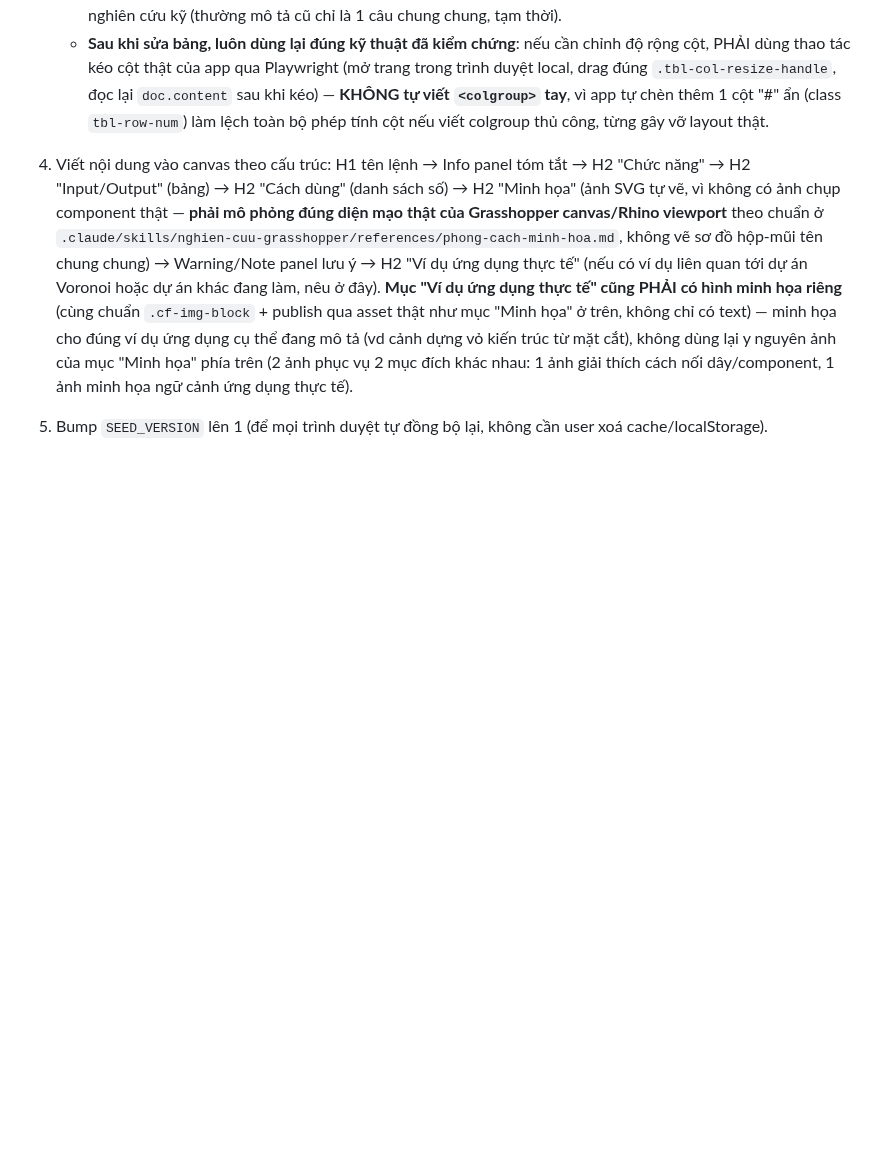
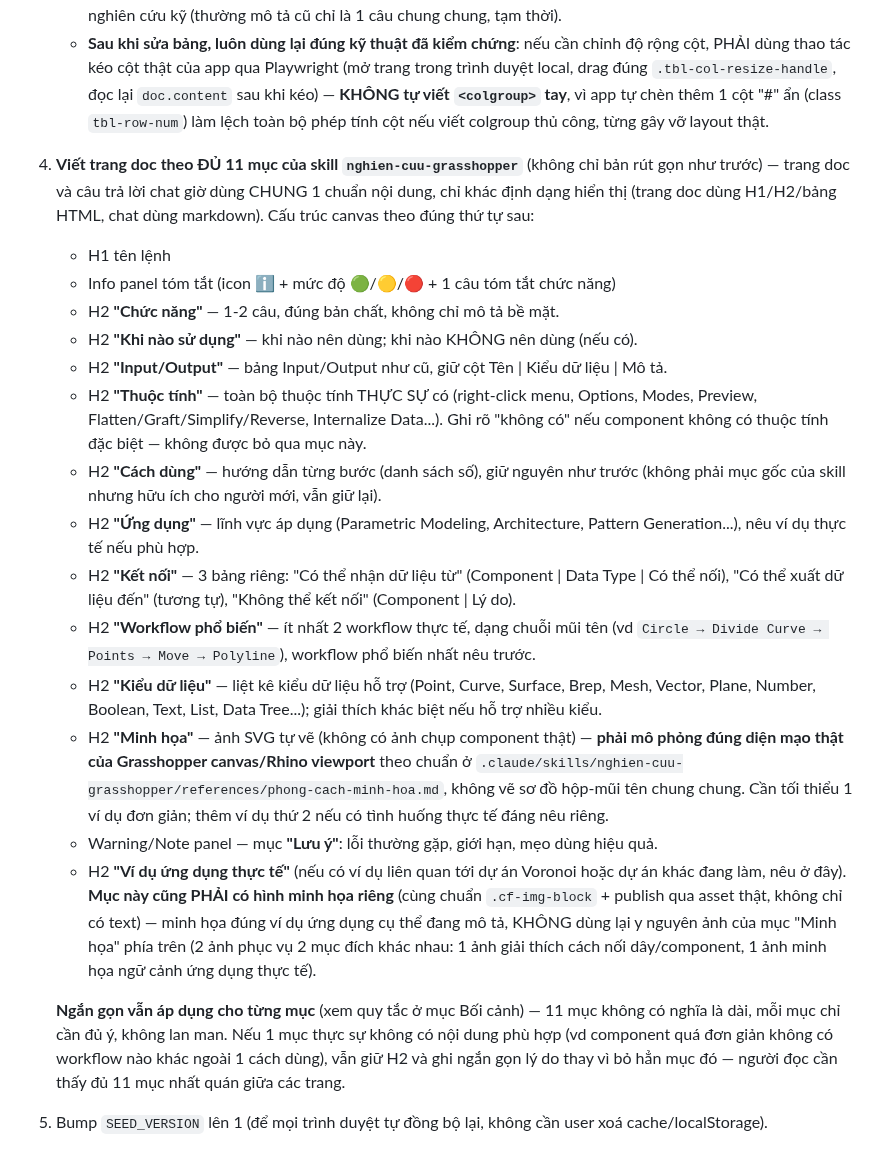
Before and after one commit to nguyencam190/Document_Grasshopper, a Markdown page: CLAUDE.md, the part around the change. GitHub-like rendering; blank space fills up the shorter version.

Commit message:
Expand doc page template to the skill's full 11-section structure
Doc pages in Grasshopper.html now cover the same 11 sections as chat
answers from the nghien-cuu-grasshopper skill (Chức năng, Khi nào sử
dụng, Input/Output, Thuộc tính, Cách dùng, Ứng dụng, Kết nối, Workflow
phổ biến, Kiểu dữ liệu, Minh họa, Lưu ý, Ví dụ ứng dụng thực tế) instead
of the previous abbreviated 6-section template.

```diff
--- a/CLAUDE.md
+++ b/CLAUDE.md
@@ -177,17 +177,43 @@ nhưng không dùng nó để sửa nữa). Quy trình lấy/ghi file qua API (r
      `.tbl-col-resize-handle`, đọc lại `doc.content` sau khi kéo) — **KHÔNG tự viết `<colgroup>` tay**,
      vì app tự chèn thêm 1 cột "#" ẩn (class `tbl-row-num`) làm lệch toàn bộ phép tính cột nếu viết
      colgroup thủ công, từng gây vỡ layout thật.
-4. Viết nội dung vào canvas theo cấu trúc: H1 tên lệnh → Info panel tóm tắt → H2 "Chức năng" →
-   H2 "Input/Output" (bảng) → H2 "Cách dùng" (danh sách số) → H2 "Minh họa" (ảnh SVG tự vẽ, vì
-   không có ảnh chụp component thật — **phải mô phỏng đúng diện mạo thật của Grasshopper canvas/Rhino
-   viewport** theo chuẩn ở `.claude/skills/nghien-cuu-grasshopper/references/phong-cach-minh-hoa.md`,
-   không vẽ sơ đồ hộp-mũi tên chung chung) → Warning/Note panel lưu ý → H2 "Ví dụ ứng dụng thực tế"
-   (nếu có ví dụ liên quan tới dự án Voronoi hoặc dự án khác đang làm, nêu ở đây). **Mục "Ví dụ ứng
-   dụng thực tế" cũng PHẢI có hình minh họa riêng** (cùng chuẩn `.cf-img-block` + publish qua asset
-   thật như mục "Minh họa" ở trên, không chỉ có text) — minh họa cho đúng ví dụ ứng dụng cụ thể đang
-   mô tả (vd cảnh dựng vỏ kiến trúc từ mặt cắt), không dùng lại y nguyên ảnh của mục "Minh họa" phía
-   trên (2 ảnh phục vụ 2 mục đích khác nhau: 1 ảnh giải thích cách nối dây/component, 1 ảnh minh họa
-   ngữ cảnh ứng dụng thực tế).
+4. **Viết trang doc theo ĐỦ 11 mục của skill `nghien-cuu-grasshopper`** (không chỉ bản rút gọn như
+   trước) — trang doc và câu trả lời chat giờ dùng CHUNG 1 chuẩn nội dung, chỉ khác định dạng hiển thị
+   (trang doc dùng H1/H2/bảng HTML, chat dùng markdown). Cấu trúc canvas theo đúng thứ tự sau:
+   - H1 tên lệnh
+   - Info panel tóm tắt (icon ℹ️ + mức độ 🟢/🟡/🔴 + 1 câu tóm tắt chức năng)
+   - H2 **"Chức năng"** — 1-2 câu, đúng bản chất, không chỉ mô tả bề mặt.
+   - H2 **"Khi nào sử dụng"** — khi nào nên dùng; khi nào KHÔNG nên dùng (nếu có).
+   - H2 **"Input/Output"** — bảng Input/Output như cũ, giữ cột Tên | Kiểu dữ liệu | Mô tả.
+   - H2 **"Thuộc tính"** — toàn bộ thuộc tính THỰC SỰ có (right-click menu, Options, Modes, Preview,
+     Flatten/Graft/Simplify/Reverse, Internalize Data...). Ghi rõ "không có" nếu component không có
+     thuộc tính đặc biệt — không được bỏ qua mục này.
+   - H2 **"Cách dùng"** — hướng dẫn từng bước (danh sách số), giữ nguyên như trước (không phải mục
+     gốc của skill nhưng hữu ích cho người mới, vẫn giữ lại).
+   - H2 **"Ứng dụng"** — lĩnh vực áp dụng (Parametric Modeling, Architecture, Pattern Generation...),
+     nêu ví dụ thực tế nếu phù hợp.
+   - H2 **"Kết nối"** — 3 bảng riêng: "Có thể nhận dữ liệu từ" (Component | Data Type | Có thể nối),
+     "Có thể xuất dữ liệu đến" (tương tự), "Không thể kết nối" (Component | Lý do).
+   - H2 **"Workflow phổ biến"** — ít nhất 2 workflow thực tế, dạng chuỗi mũi tên (vd
+     `Circle → Divide Curve → Points → Move → Polyline`), workflow phổ biến nhất nêu trước.
+   - H2 **"Kiểu dữ liệu"** — liệt kê kiểu dữ liệu hỗ trợ (Point, Curve, Surface, Brep, Mesh, Vector,
+     Plane, Number, Boolean, Text, List, Data Tree...); giải thích khác biệt nếu hỗ trợ nhiều kiểu.
+   - H2 **"Minh họa"** — ảnh SVG tự vẽ (không có ảnh chụp component thật) — **phải mô phỏng đúng diện
+     mạo thật của Grasshopper canvas/Rhino viewport** theo chuẩn ở
+     `.claude/skills/nghien-cuu-grasshopper/references/phong-cach-minh-hoa.md`, không vẽ sơ đồ
+     hộp-mũi tên chung chung. Cần tối thiểu 1 ví dụ đơn giản; thêm ví dụ thứ 2 nếu có tình huống thực
+     tế đáng nêu riêng.
+   - Warning/Note panel — mục **"Lưu ý"**: lỗi thường gặp, giới hạn, mẹo dùng hiệu quả.
+   - H2 **"Ví dụ ứng dụng thực tế"** (nếu có ví dụ liên quan tới dự án Voronoi hoặc dự án khác đang
+     làm, nêu ở đây). **Mục này cũng PHẢI có hình minh họa riêng** (cùng chuẩn `.cf-img-block` +
+     publish qua asset thật, không chỉ có text) — minh họa đúng ví dụ ứng dụng cụ thể đang mô tả,
+     KHÔNG dùng lại y nguyên ảnh của mục "Minh họa" phía trên (2 ảnh phục vụ 2 mục đích khác nhau:
+     1 ảnh giải thích cách nối dây/component, 1 ảnh minh họa ngữ cảnh ứng dụng thực tế).
+
+   **Ngắn gọn vẫn áp dụng cho từng mục** (xem quy tắc ở mục Bối cảnh) — 11 mục không có nghĩa là dài,
+   mỗi mục chỉ cần đủ ý, không lan man. Nếu 1 mục thực sự không có nội dung phù hợp (vd component quá
+   đơn giản không có workflow nào khác ngoài 1 cách dùng), vẫn giữ H2 và ghi ngắn gọn lý do thay vì
+   bỏ hẳn mục đó — người đọc cần thấy đủ 11 mục nhất quán giữa các trang.
 5. Bump `SEED_VERSION` lên 1 (để mọi trình duyệt tự đồng bộ lại, không cần user xoá cache/localStorage).
 6. **Luôn publish kèm ảnh minh họa, tạo bằng CHÍNH pipeline thật của app** (yêu cầu rõ ràng của user —
    "làm đúng" như nút Publish, không tự chế) — quy trình đầy đủ (đã test thành công với "Voronoi"):
```
